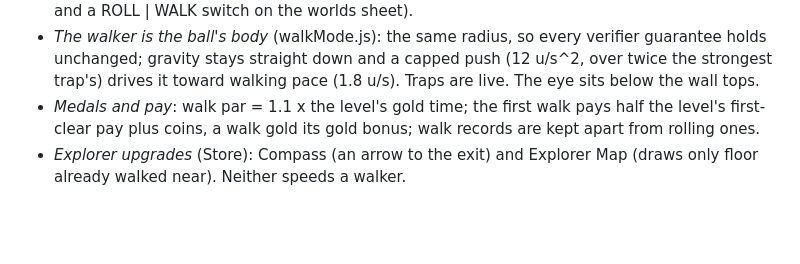
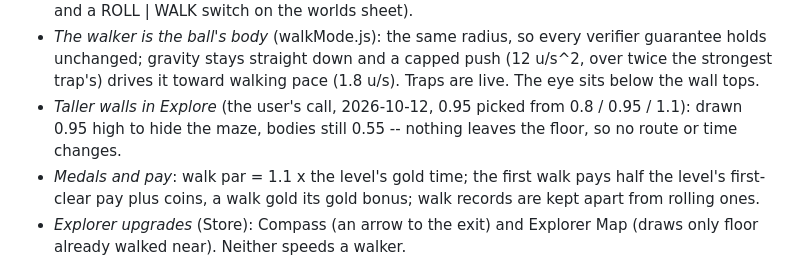
Before and after one commit to Ozmodius/MarbleRush, a Markdown page: docs/PLAN.md, the part around the change. GitHub-like rendering; blank space fills up the shorter version.

Commit message:
Explore walls at 0.95: Oz's pick
Co-Authored-By: Claude Opus 5.5 <noreply@anthropic.com>
Claude-Session: https://claude.ai/code/session_017VVHYVaEdZY6e7YVJWKN9k

```diff
--- a/docs/PLAN.md
+++ b/docs/PLAN.md
@@ -233,6 +233,9 @@ Phase 3 as built (2026-10-06), on Oz's call and choices:
   verifier guarantee holds unchanged; gravity stays straight down and a
   capped push (12 u/s^2, over twice the strongest trap's) drives it toward
   walking pace (1.8 u/s). Traps are live. The eye sits below the wall tops.
+- *Taller walls in Explore* (the user's call, 2026-10-12, 0.95 picked from
+  0.8 / 0.95 / 1.1): drawn 0.95 high to hide the maze, bodies still 0.55 --
+  nothing leaves the floor, so no route or time changes.
 - *Medals and pay*: walk par = 1.1 x the level's gold time; the first walk
   pays half the level's first-clear pay plus coins, a walk gold its gold
   bonus; walk records are kept apart from rolling ones.
```
